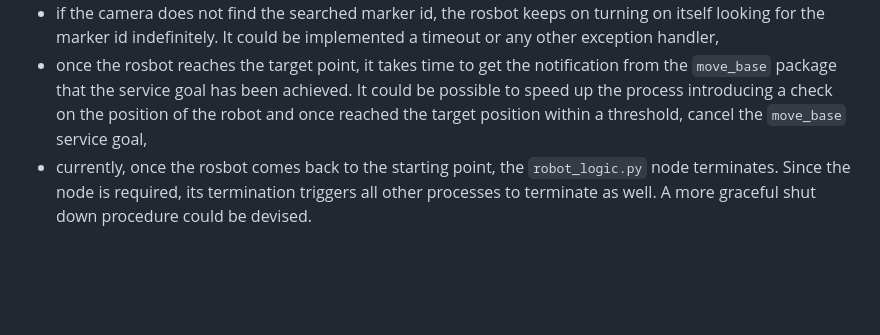
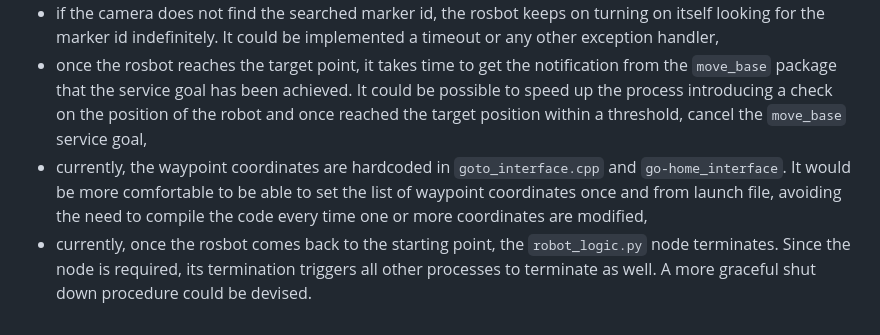
Before and after one commit to davideCaligola/experimentalRoboticsLab_assignment2, a Markdown page: README.md, the part around the change. Rendered like a GitHub page; blank space fills up the shorter version.

Commit message:
Update README.md added an improvement

```diff
--- a/README.md
+++ b/README.md
@@ -162,4 +162,5 @@ The package can be improved considering the following points:
 - the vision system handles only one marker per time. If more than a marker is in the camera view, only the first one in the list provided by the camera is considered,
 - if the camera does not find the searched marker id, the rosbot keeps on turning on itself looking for the marker id indefinitely. It could be implemented a timeout or any other exception handler,
 - once the rosbot reaches the target point, it takes time to get the notification from the `move_base` package that the service goal has been achieved. It could be possible to speed up the process introducing a check on the position of the robot and once reached the target position within a threshold, cancel the `move_base` service goal,
+- currently, the waypoint coordinates are hardcoded in `goto_interface.cpp` and `go-home_interface`. It would be more comfortable to be able to set the list of waypoint coordinates once and from launch file, avoiding the need to compile the code every time one or more coordinates are modified,
 - currently, once the rosbot comes back to the starting point, the `robot_logic.py` node terminates. Since the node is required, its termination triggers all other processes to terminate as well. A more graceful shut down procedure could be devised.
```
